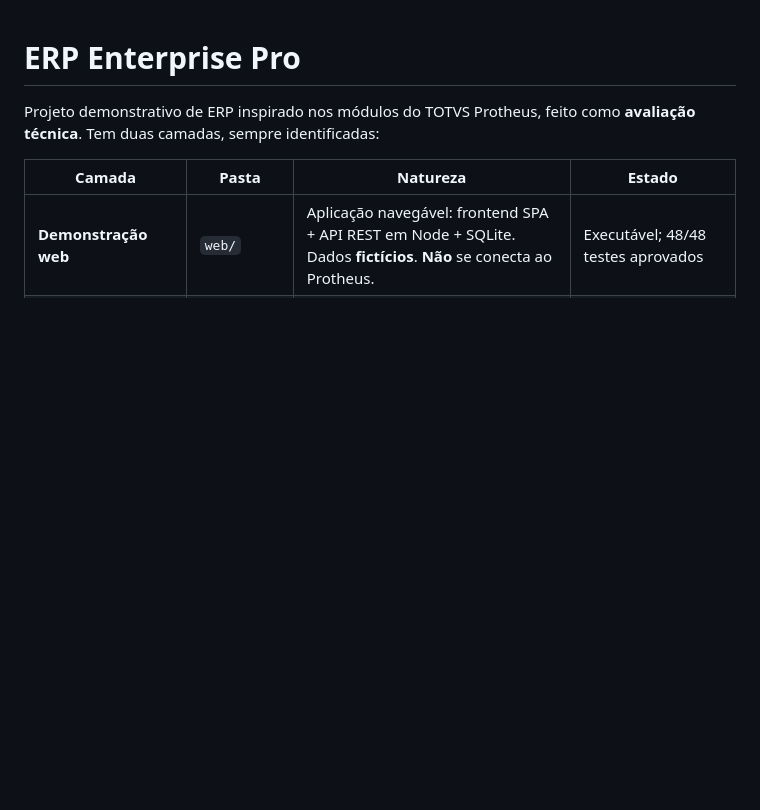
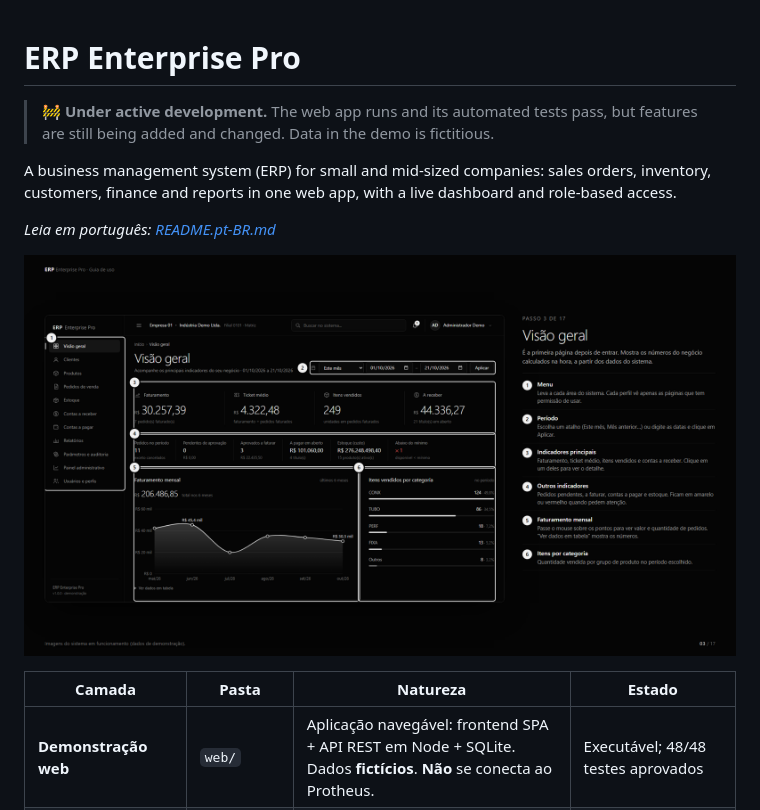
Before and after one commit to vinivargass/erp-enterprise-pro, a Markdown page: README.md, the part around the change. GitHub-like rendering; blank space fills up the shorter version.

Commit message:
Update README with project details and status
Added details about the ERP project, including its purpose and current development status.

```diff
--- a/README.md
+++ b/README.md
@@ -1,6 +1,12 @@
 # ERP Enterprise Pro
 
-Projeto demonstrativo de ERP inspirado nos módulos do TOTVS Protheus, feito como **avaliação técnica**. Tem duas camadas, sempre identificadas:
+> 🚧 **Under active development.** The web app runs and its automated tests pass, but features are still being added and changed. Data in the demo is fictitious.
+
+A business management system (ERP) for small and mid-sized companies: sales orders, inventory, customers, finance and reports in one web app, with a live dashboard and role-based access.
+
+*Leia em português: [README.pt-BR.md](README.pt-BR.md)*
+
+![Dashboard](docs/guia/03-visao-geral.png)
 
 | Camada | Pasta | Natureza | Estado |
 |---|---|---|---|
```
